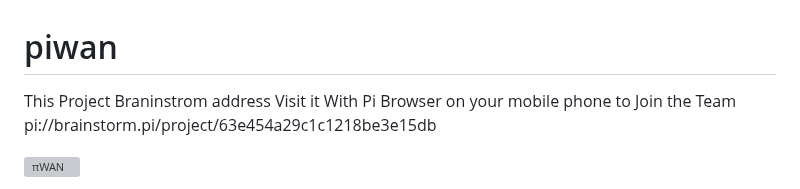
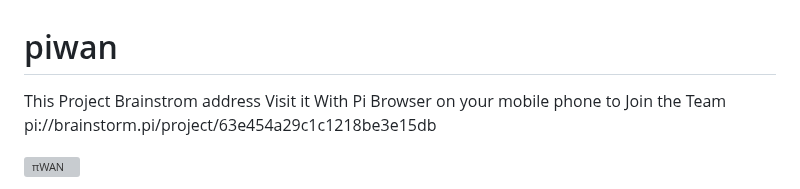
Before and after one commit to gmnprada/wanbioner, a Markdown page: README.md, the part around the change. Rendered like a GitHub page; grey boxes are pictures that could not be loaded.

```diff
--- a/README.md
+++ b/README.md
@@ -1,6 +1,6 @@
 # piwan
 
-This Project Braninstrom address
+This Project Brainstrom address
 Visit it With Pi Browser on your mobile phone to Join the Team
 pi://brainstorm.pi/project/63e454a29c1c1218be3e15db
 
```
